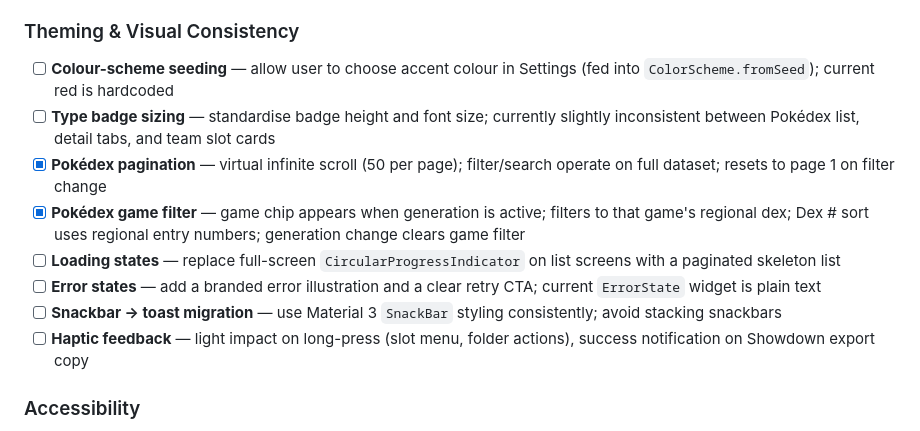
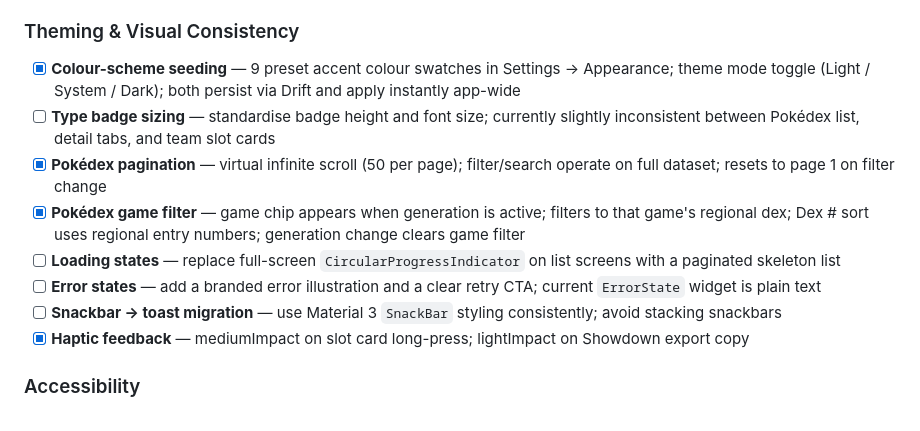
Before and after one commit to KwasiAsante/PokeTeamDex, a Markdown page: TODO.md, the part around the change. GitHub-like rendering.

Commit message:
docs: update TODO — haptic feedback + appearance settings merged (PR #56)
Co-Authored-By: Claude Sonnet 4.6 <noreply@anthropic.com>

```diff
--- a/TODO.md
+++ b/TODO.md
@@ -192,14 +192,14 @@
 
 ### Theming & Visual Consistency
 
-- [ ] **Colour-scheme seeding** — allow user to choose accent colour in Settings (fed into `ColorScheme.fromSeed`); current red is hardcoded
+- [x] **Colour-scheme seeding** — 9 preset accent colour swatches in Settings → Appearance; theme mode toggle (Light / System / Dark); both persist via Drift and apply instantly app-wide
 - [ ] **Type badge sizing** — standardise badge height and font size; currently slightly inconsistent between Pokédex list, detail tabs, and team slot cards
 - [x] **Pokédex pagination** — virtual infinite scroll (50 per page); filter/search operate on full dataset; resets to page 1 on filter change
 - [x] **Pokédex game filter** — game chip appears when generation is active; filters to that game's regional dex; Dex # sort uses regional entry numbers; generation change clears game filter
 - [ ] **Loading states** — replace full-screen `CircularProgressIndicator` on list screens with a paginated skeleton list
 - [ ] **Error states** — add a branded error illustration and a clear retry CTA; current `ErrorState` widget is plain text
 - [ ] **Snackbar → toast migration** — use Material 3 `SnackBar` styling consistently; avoid stacking snackbars
-- [ ] **Haptic feedback** — light impact on long-press (slot menu, folder actions), success notification on Showdown export copy
+- [x] **Haptic feedback** — mediumImpact on slot card long-press; lightImpact on Showdown export copy
 
 ### Accessibility
 
```
